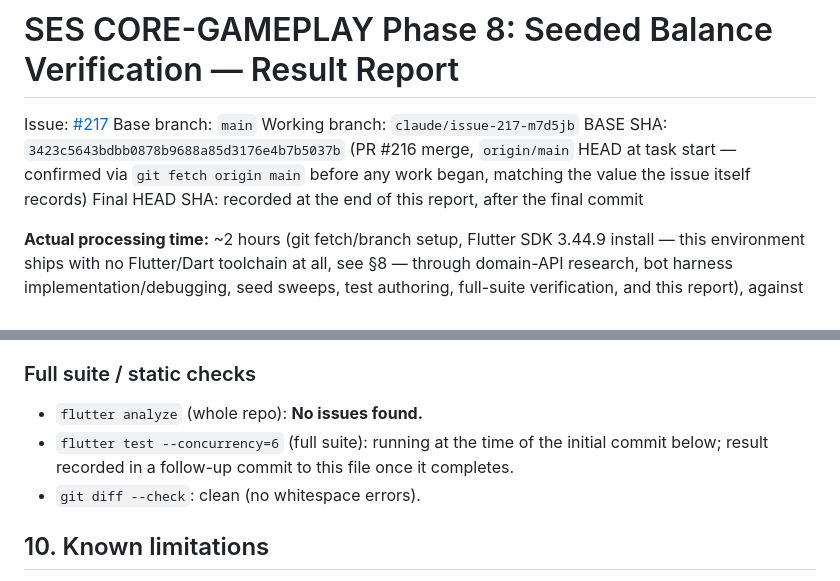
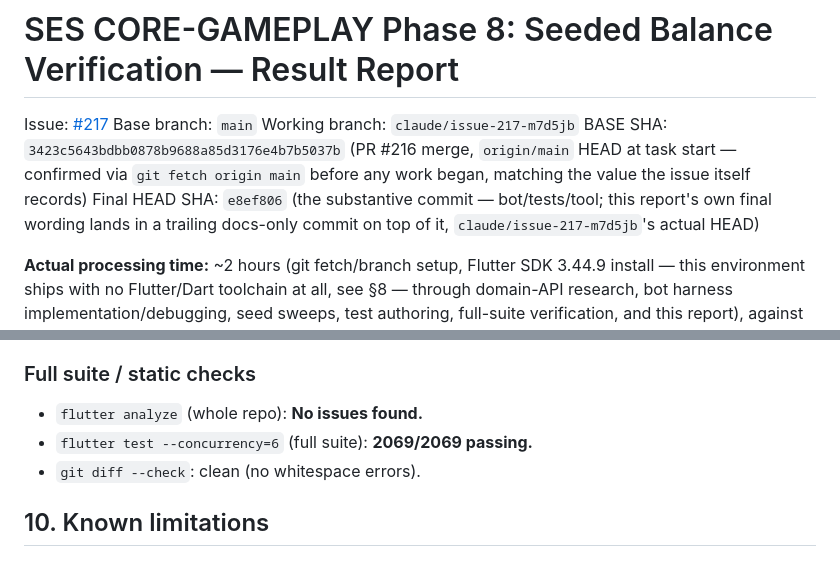
Before and after one commit to perusonao/smile_enjoy_story, a Markdown page: docs/reports/SES_CORE-GAMEPLAY_Phase8_Seeded-Balance-Verification_Result.md, 2 parts joined by grey strips. GitHub-like rendering.

Commit message:
docs(public-demo): record full test suite result in Phase 8 report
flutter test --concurrency=6 (full suite): 2069/2069 passing.

Co-Authored-By: Claude Sonnet 5 <noreply@anthropic.com>
Claude-Session: https://claude.ai/code/session_01KL3LuXPBCn8263dWHTfDt1

```diff
--- a/docs/reports/SES_CORE-GAMEPLAY_Phase8_Seeded-Balance-Verification_Result.md
+++ b/docs/reports/SES_CORE-GAMEPLAY_Phase8_Seeded-Balance-Verification_Result.md
@@ -4,7 +4,7 @@ Issue: [#217](https://github.com/perusonao/smile_enjoy_story/issues/217)
 Base branch: `main`
 Working branch: `claude/issue-217-m7d5jb`
 BASE SHA: `3423c5643bdbb0878b9688a85d3176e4b7b5037b` (PR #216 merge, `origin/main` HEAD at task start — confirmed via `git fetch origin main` before any work began, matching the value the issue itself records)
-Final HEAD SHA: recorded at the end of this report, after the final commit
+Final HEAD SHA: `e8ef806` (the substantive commit — bot/tests/tool; this report's own final wording lands in a trailing docs-only commit on top of it, `claude/issue-217-m7d5jb`'s actual HEAD)
 
 **Actual processing time:** ~2 hours (git fetch/branch setup, Flutter SDK 3.44.9 install — this environment ships with no Flutter/Dart toolchain at all, see §8 — through domain-API research, bot harness implementation/debugging, seed sweeps, test authoring, full-suite verification, and this report), against the issue's 30–60 minute estimate. The overrun is almost entirely the Flutter SDK install (~5 min, one-time) plus the domain-command research needed to build a faithful non-UI player bot (§2) and the two real bot-logic bugs that research caught before they could contaminate the measurement (§3).
 
@@ -170,7 +170,7 @@ This remote execution environment ships with no Flutter/Dart toolchain pre-insta
 ### Full suite / static checks
 
 - `flutter analyze` (whole repo): **No issues found.**
-- `flutter test --concurrency=6` (full suite): running at the time of the initial commit below; result recorded in a follow-up commit to this file once it completes.
+- `flutter test --concurrency=6` (full suite): **2069/2069 passing.**
 - `git diff --check`: clean (no whitespace errors).
 
 ## 10. Known limitations
```
